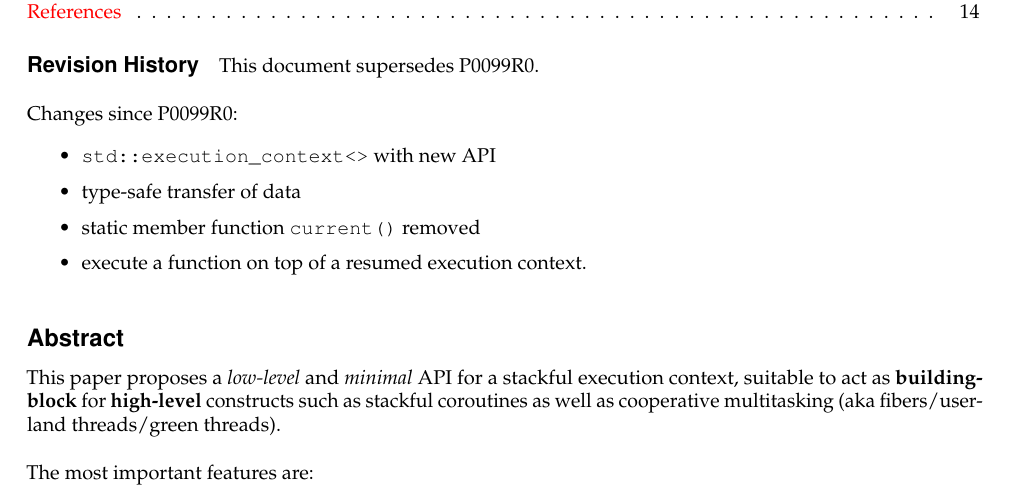
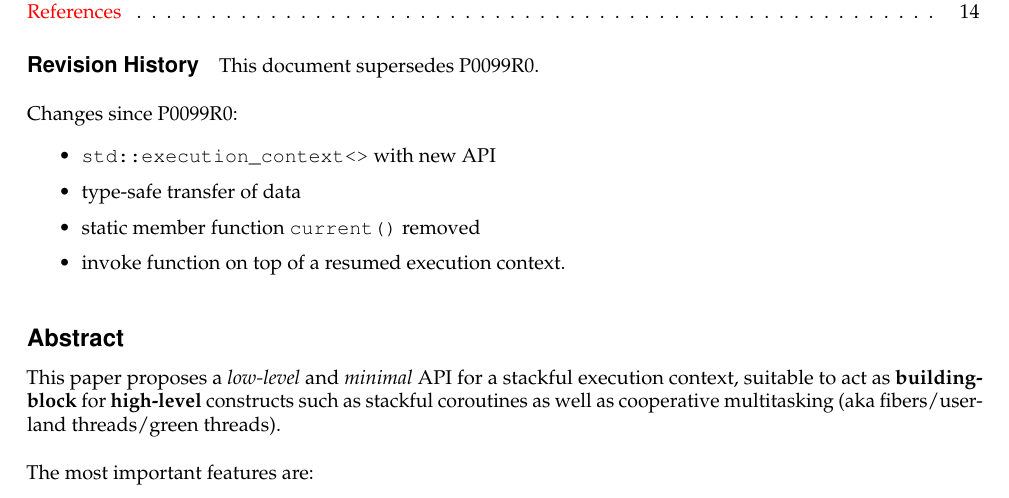
Before and after one commit to olk/P0099, a LaTeX document (P0099R1.tex): part of page 1 of 15, cut so that both start at the same text. Compiled offline with pdfLaTeX.

Commit message:
invoke instead of execute a function ontop of context

```diff
--- a/P0099R1.tex
+++ b/P0099R1.tex
@@ -65,7 +65,7 @@ Changes since P0099R0:
     \item \ectx with new API
     \item type-safe transfer of data
     \item static member function \cpp{current()} removed
-    \item execute a function on top of a resumed execution context.
+    \item invoke function on top of a resumed execution context.
 \end{itemize}
 
 \input{abstract}
```
